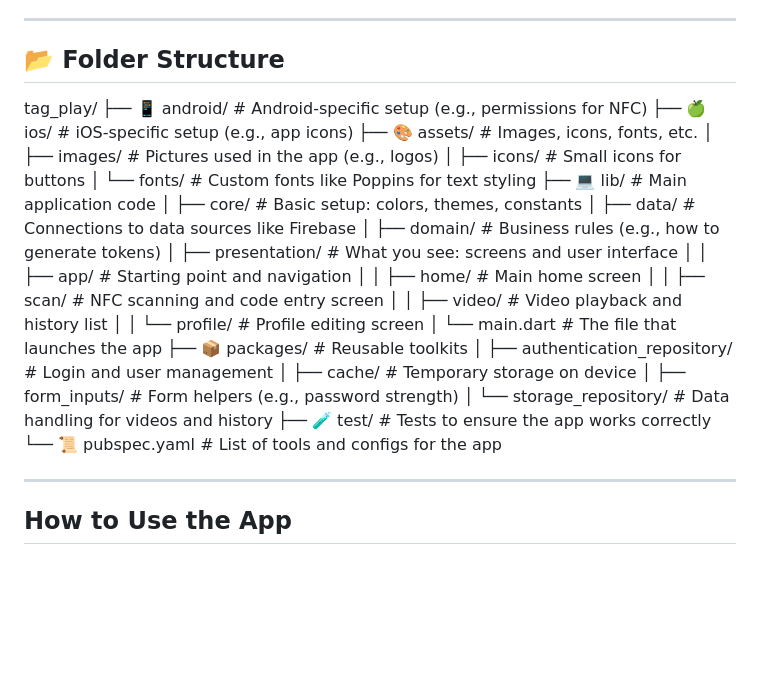
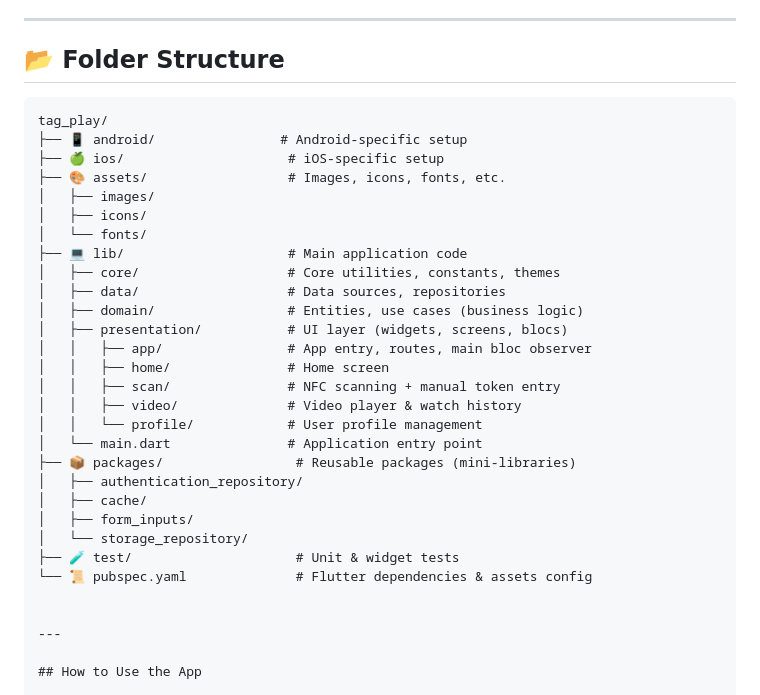
Before and after one commit to Travis-ugo/stone_nfc_app, a Markdown page: README.md, the part around the change. Drawn GitHub-style; blank space fills up the shorter version.

Commit message:
readMe-fix

````diff
--- a/README.md
+++ b/README.md
@@ -152,31 +152,34 @@ Full list of tools (dependencies) is in the pubspec.yaml files (configuration fi
 
 ## 📂 Folder Structure
 
+
+   ```plaintext
    tag_play/
-   ├── 📱 android/                 # Android-specific setup (e.g., permissions for NFC)
-   ├── 🍏 ios/                     # iOS-specific setup (e.g., app icons)
+   ├── 📱 android/                # Android-specific setup
+   ├── 🍏 ios/                     # iOS-specific setup
    ├── 🎨 assets/                  # Images, icons, fonts, etc.
-   │   ├── images/                 # Pictures used in the app (e.g., logos)
-   │   ├── icons/                  # Small icons for buttons
-   │   └── fonts/                  # Custom fonts like Poppins for text styling
+   │   ├── images/
+   │   ├── icons/
+   │   └── fonts/
    ├── 💻 lib/                     # Main application code
-   │   ├── core/                   # Basic setup: colors, themes, constants
-   │   ├── data/                   # Connections to data sources like Firebase
-   │   ├── domain/                 # Business rules (e.g., how to generate tokens)
-   │   ├── presentation/           # What you see: screens and user interface
-   │   │   ├── app/                # Starting point and navigation
-   │   │   ├── home/               # Main home screen
-   │   │   ├── scan/               # NFC scanning and code entry screen
-   │   │   ├── video/              # Video playback and history list
-   │   │   └── profile/            # Profile editing screen
-   │   └── main.dart               # The file that launches the app
-   ├── 📦 packages/                # Reusable toolkits
-   │   ├── authentication_repository/  # Login and user management
-   │   ├── cache/                  # Temporary storage on device
-   │   ├── form_inputs/            # Form helpers (e.g., password strength)
-   │   └── storage_repository/     # Data handling for videos and history
-   ├── 🧪 test/                    # Tests to ensure the app works correctly
-   └── 📜 pubspec.yaml             # List of tools and configs for the app
+   │   ├── core/                   # Core utilities, constants, themes
+   │   ├── data/                   # Data sources, repositories
+   │   ├── domain/                 # Entities, use cases (business logic)
+   │   ├── presentation/           # UI layer (widgets, screens, blocs)
+   │   │   ├── app/                # App entry, routes, main bloc observer
+   │   │   ├── home/               # Home screen
+   │   │   ├── scan/               # NFC scanning + manual token entry
+   │   │   ├── video/              # Video player & watch history
+   │   │   └── profile/            # User profile management
+   │   └── main.dart               # Application entry point
+   ├── 📦 packages/                 # Reusable packages (mini-libraries)
+   │   ├── authentication_repository/
+   │   ├── cache/
+   │   ├── form_inputs/
+   │   └── storage_repository/
+   ├── 🧪 test/                     # Unit & widget tests
+   └── 📜 pubspec.yaml              # Flutter dependencies & assets config
+
 
 ---
 
````
